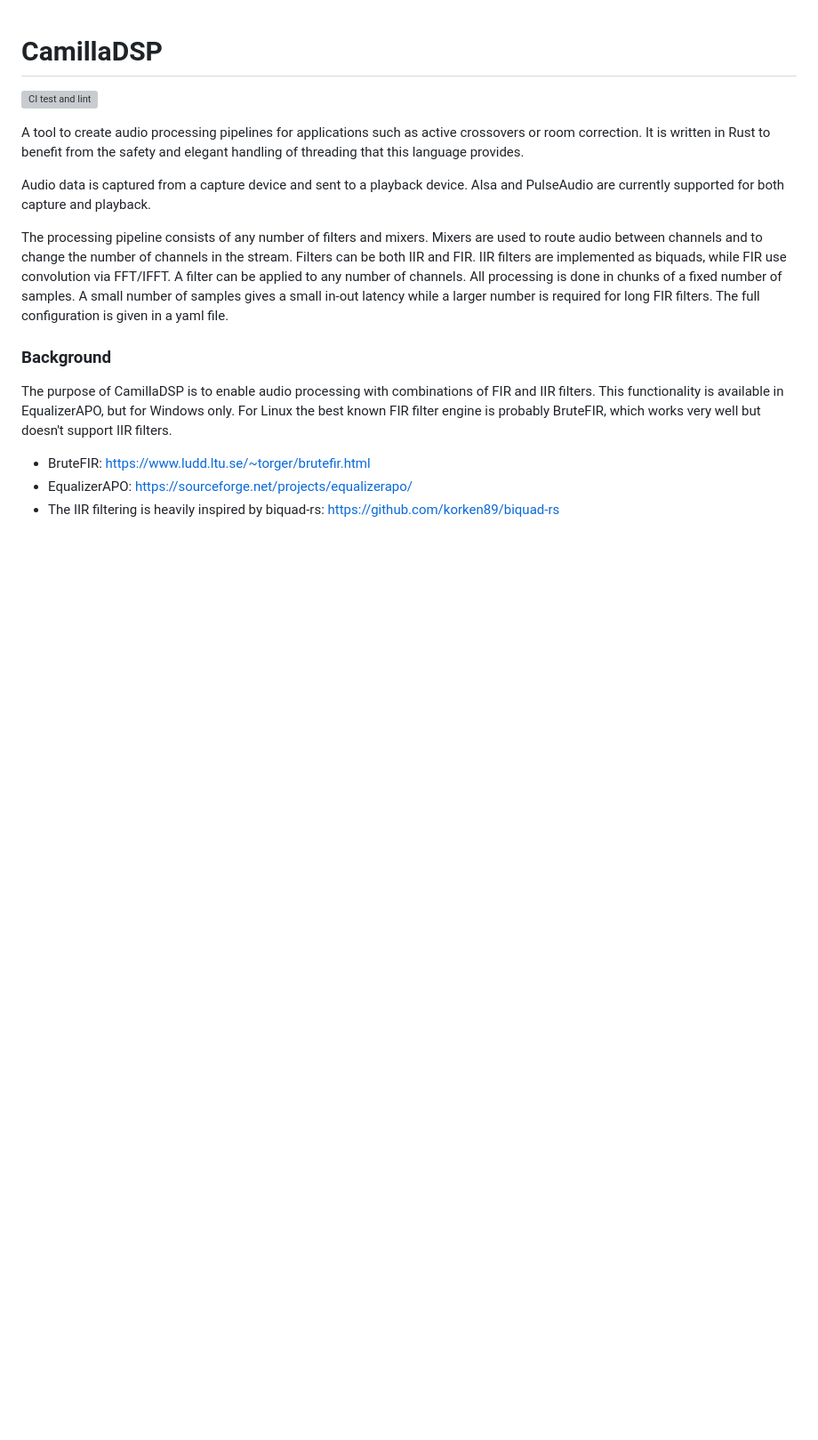
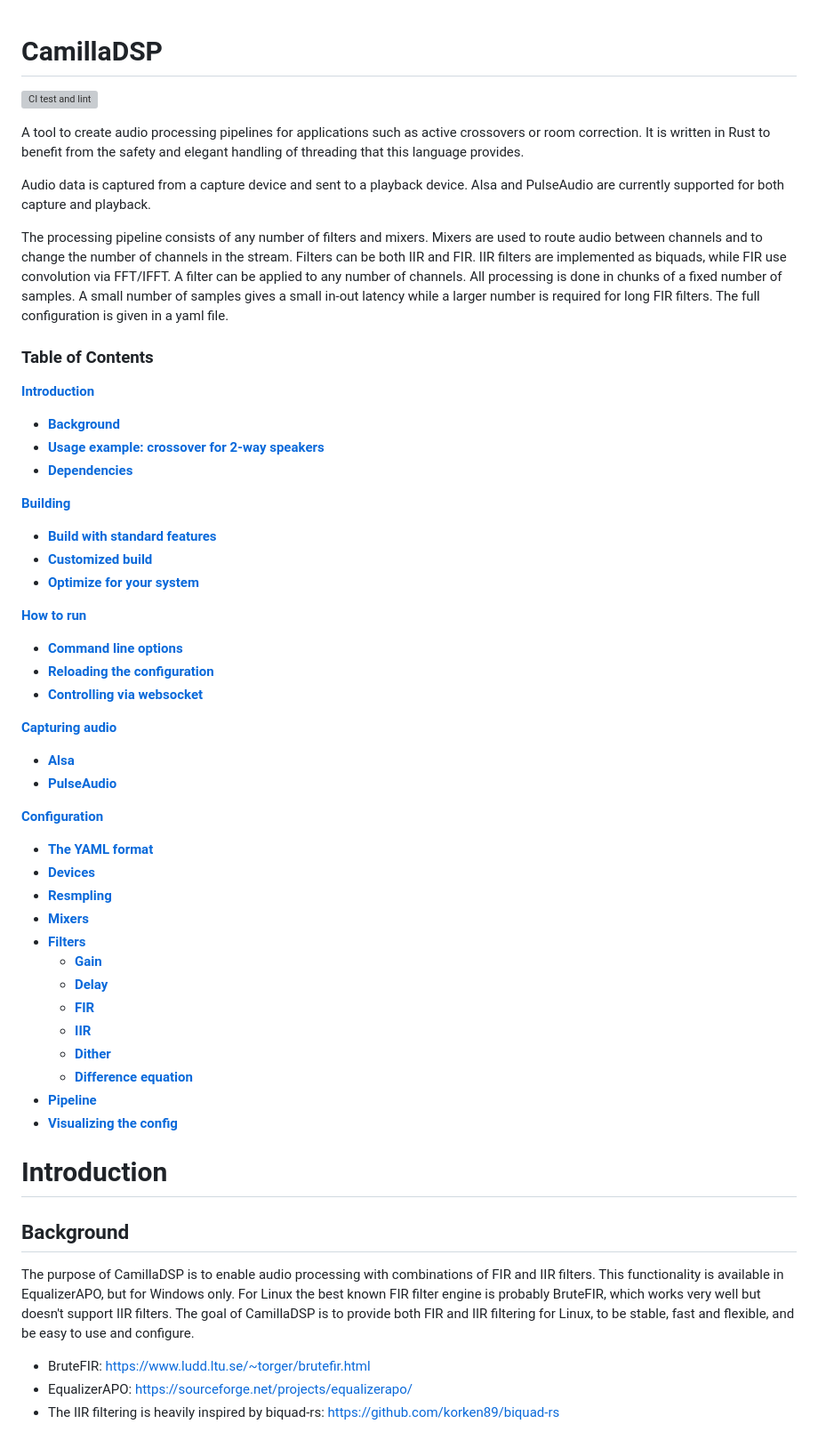
Before and after one commit to HEnquist/camilladsp, a Markdown page: README.md, the part around one of its changes. Shown at 89% size. GitHub-like rendering; blank space fills up the shorter version; grey boxes are pictures that could not be loaded.

```diff
--- a/README.md
+++ b/README.md
@@ -8,8 +8,47 @@ Audio data is captured from a capture device and sent to a playback device. Alsa
 The processing pipeline consists of any number of filters and mixers. Mixers are used to route audio between channels and to change the number of channels in the stream. Filters can be both IIR and FIR. IIR filters are implemented as biquads, while FIR use convolution via FFT/IFFT. A filter can be applied to any number of channels. All processing is done in chunks of a fixed number of samples. A small number of samples gives a small in-out latency while a larger number is required for long FIR filters.
 The full configuration is given in a yaml file.
 
-### Background
+### Table of Contents
+**[Introduction](#introduction)**
+- **[Background](#background)**
+- **[Usage example: crossover for 2-way speakers](#usage-example-crossover-for-2-way-speakers)**
+- **[Dependencies](#dependencies)**
+
+**[Building](#building)**
+- **[Build with standard features](#build-with-standard-features)**
+- **[Customized build](#customized-build)**
+- **[Optimize for your system](#optimize-for-your-system)**
+
+**[How to run](#how-to-run)**
+- **[Command line options](#commandline-options)**
+- **[Reloading the configuration](#reloading-the-configuration)**
+- **[Controlling via websocket](#controlling-via-websocket)**
+
+**[Capturing audio](#capturing-audio)**
+- **[Alsa](#alsa)**
+- **[PulseAudio](#pulseaudio)**
+
+**[Configuration](#configuration)**
+- **[The YAML format](#the-yaml-format)**
+- **[Devices](#devices)**
+- **[Resmpling](#resampling)**
+- **[Mixers](#mixers)**
+ - **[Filters](#filters)**
+   - **[Gain](#gain)**
+   - **[Delay](#delay)**
+   - **[FIR](#fir)**
+   - **[IIR](#iir)**
+   - **[Dither](#dither)**
+   - **[Difference equation](#difference-equation)**
+- **[Pipeline](#pipeline)**
+- **[Visualizing the config](#visualizing-the-config)**
+
+
+# Introduction
+
+## Background
 The purpose of CamillaDSP is to enable audio processing with combinations of FIR and IIR filters. This functionality is available in EqualizerAPO, but for Windows only. For Linux the best known FIR filter engine is probably BruteFIR, which works very well but doesn't support IIR filters.
+The goal of CamillaDSP is to provide both FIR and IIR filtering for Linux, to be stable, fast and flexible, and be easy to use and configure.
 
 * BruteFIR: https://www.ludd.ltu.se/~torger/brutefir.html
 * EqualizerAPO: https://sourceforge.net/projects/equalizerapo/
```
Also changed, not shown: other parts of README.md (+54 -14 lines), overview.png (added), 4 other files.
